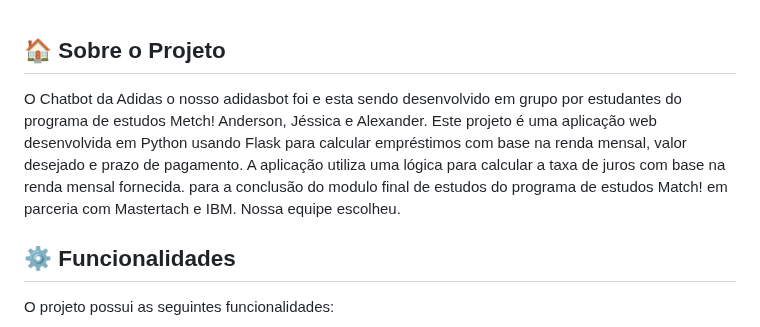
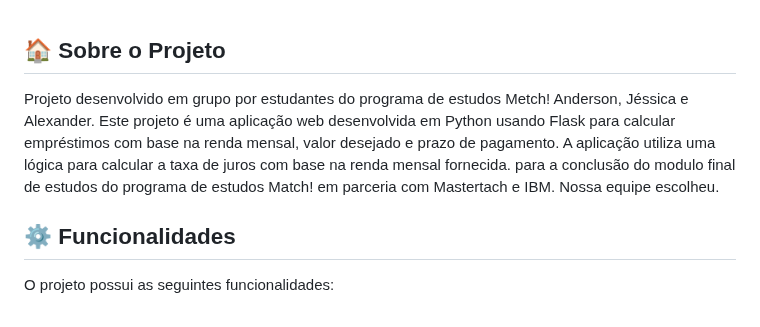
Before and after one commit to JessiAraujo/CalculadoraFinanceira_python, a Markdown page: README.md, the part around the change. GitHub-like rendering.

```diff
--- a/README.md
+++ b/README.md
@@ -29,7 +29,7 @@
 
 ## :house: Sobre o Projeto
 
-O Chatbot da Adidas o nosso adidasbot foi e esta sendo desenvolvido em grupo por estudantes do programa de estudos Metch! Anderson, Jéssica e Alexander. Este projeto é uma aplicação web desenvolvida em Python usando Flask para calcular empréstimos com base na renda mensal, valor desejado e prazo de pagamento. A aplicação utiliza uma lógica para calcular a taxa de juros com base na renda mensal fornecida. para a conclusão do modulo final de estudos do programa de estudos Match! em parceria com Mastertach e IBM. Nossa equipe escolheu.
+Projeto desenvolvido em grupo por estudantes do programa de estudos Metch! Anderson, Jéssica e Alexander. Este projeto é uma aplicação web desenvolvida em Python usando Flask para calcular empréstimos com base na renda mensal, valor desejado e prazo de pagamento. A aplicação utiliza uma lógica para calcular a taxa de juros com base na renda mensal fornecida. para a conclusão do modulo final de estudos do programa de estudos Match! em parceria com Mastertach e IBM. Nossa equipe escolheu.
 
 ## :gear: Funcionalidades
 
```
